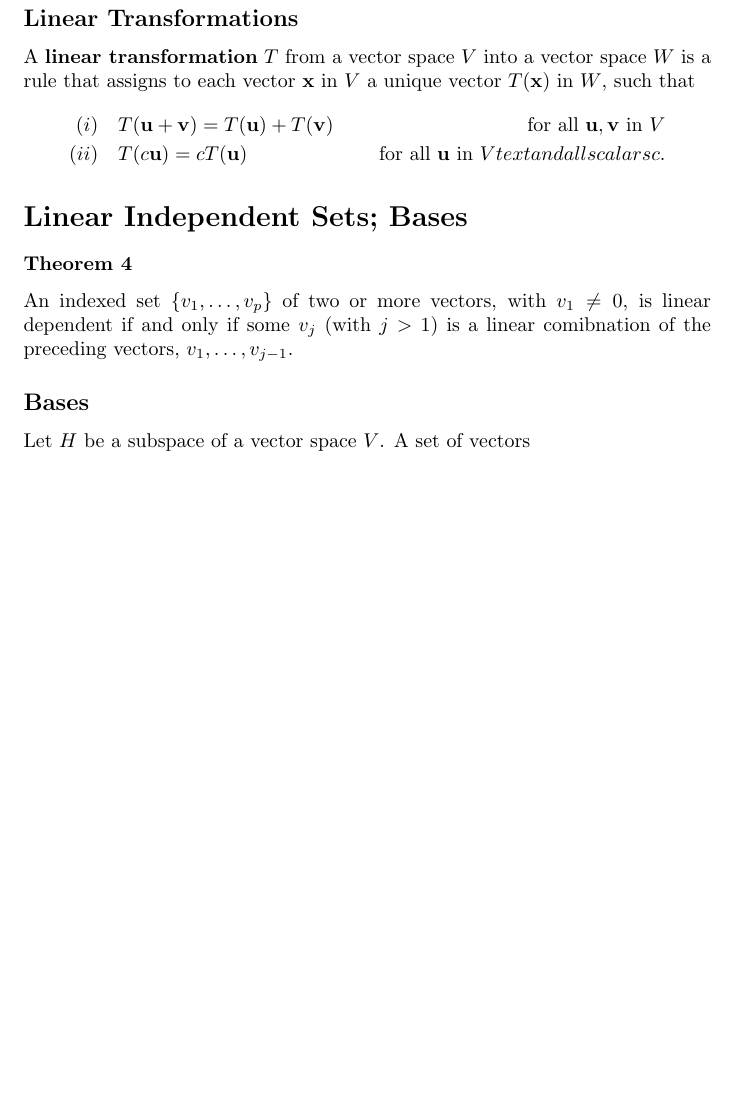
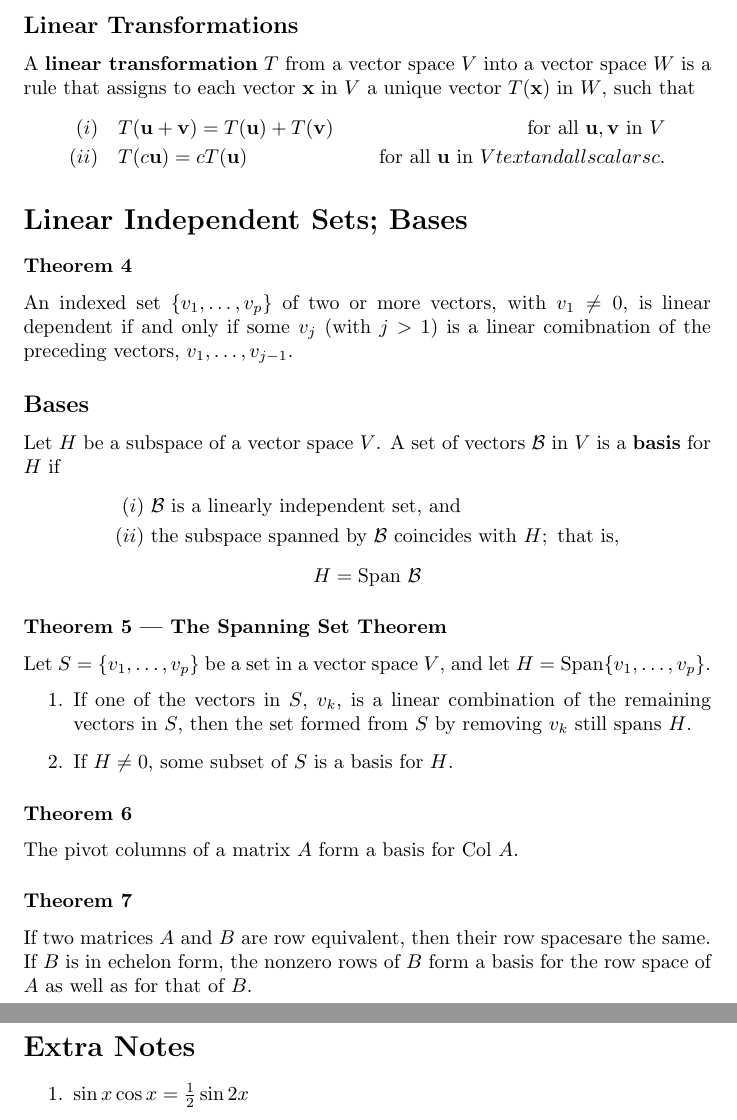
Before and after one commit to DRobinson4105/UCF, a LaTeX document (MAS3105/chapter4.tex): part of page 3 of 3 before the commit and two parts of pages 3 and 4 of 4 after it, the two joined at a grey line, cut so that both start at the same text, the shorter picture padded with empty space. Compiled offline with pdfLaTeX.

Commit message:
Linear Algebra Section 4.3

```diff
--- a/MAS3105/chapter4.tex
+++ b/MAS3105/chapter4.tex
@@ -103,8 +115,39 @@ assigns to each vector $\mathbf{x}$ in $V$ a unique vector $T(\mathbf{x})$ in $W
 \section*{Linear Independent Sets; Bases}
 
 \subsubsection*{Theorem 4}
-An indexed set $\{v_1, \ldots, v_p\}$ of two or more vectors, with $v_1 \neq 0$, is linear dependent if and only if some $v_j$ (with $j > 1$) is a linear comibnation of the preceding vectors, $v_1, \ldots, v_{j-1}$.
+An indexed set $\{v_1, \ldots, v_p\}$ of two or more vectors, with $v_1 \neq 0$, is linear
+dependent if and only if some $v_j$ (with $j > 1$) is a linear comibnation of the preceding
+vectors, $v_1, \ldots, v_{j-1}$.
 
 \subsection*{Bases}
-Let $H$ be a subspace of a vector space $V$. A set of vectors
+Let $H$ be a subspace of a vector space $V$. A set of vectors $\mathcal{B}$ in $V$ is a
+\textbf{basis} for $H$ if
+\begin{align*}
+    (i) & \ \mathcal{B} \text{ is a linearly independent set, and} \\
+    (ii) & \ \text{the subspace spanned by } \mathcal{B} \text{ coincides with } H;
+    \text{ that is,}
+\end{align*}
+\[H = \text{Span } \mathcal{B}\]
+
+\subsubsection*{Theorem 5 --- The Spanning Set Theorem}
+Let $S=\{v_1, \ldots, v_p\}$ be a set in a vector space $V$, and let
+$H=\text{Span}\{v_1, \ldots, v_p\}$.
+\begin{enumerate}
+    \item If one of the vectors in $S$, $v_k$, is a linear combination of the remaining vectors in
+    $S$, then the set formed from $S$ by removing $v_k$ still spans $H$.
+    \item If $H\neq {0}$, some subset of $S$ is a basis for $H$.
+\end{enumerate}
+
+\subsubsection*{Theorem 6}
+The pivot columns of a matrix $A$ form a basis for $\text{Col } A$.
+
+\subsubsection*{Theorem 7}
+If two matrices $A$ and $B$ are row equivalent, then their row spacesare the same. If $B$ is in
+echelon form, the nonzero rows of $B$ form a basis for the row space of $A$ as well as for that of
+$B$.
+
+\section*{Extra Notes}
+\begin{enumerate}
+    \item $\sin x \cos x = \frac{1}{2} \sin 2x$
+\end{enumerate}
 \end{document}
```
Also changed, not shown: MAS3105/chapter4.pdf, MAS3105/chapter4.tex (12 more changed lines).
